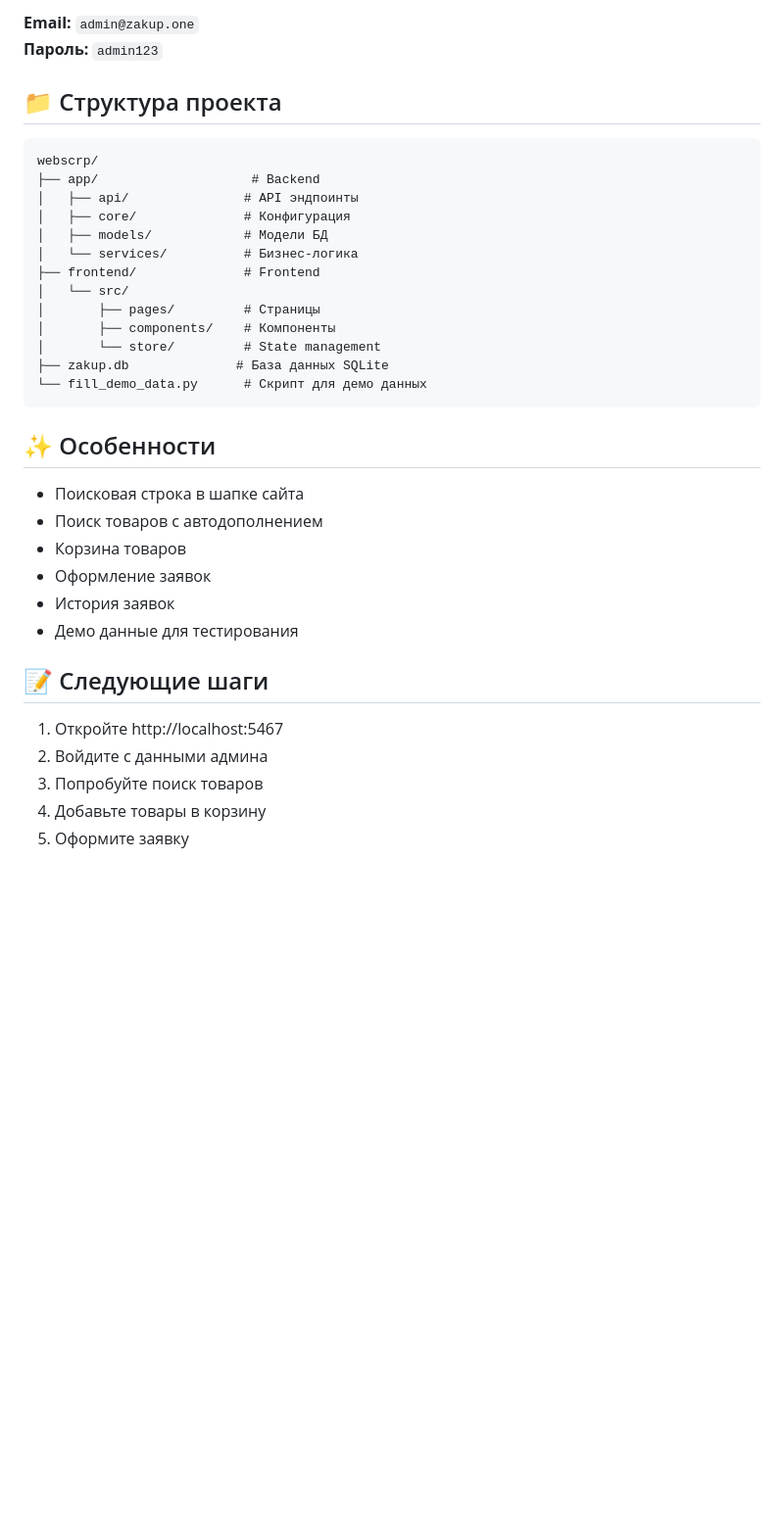
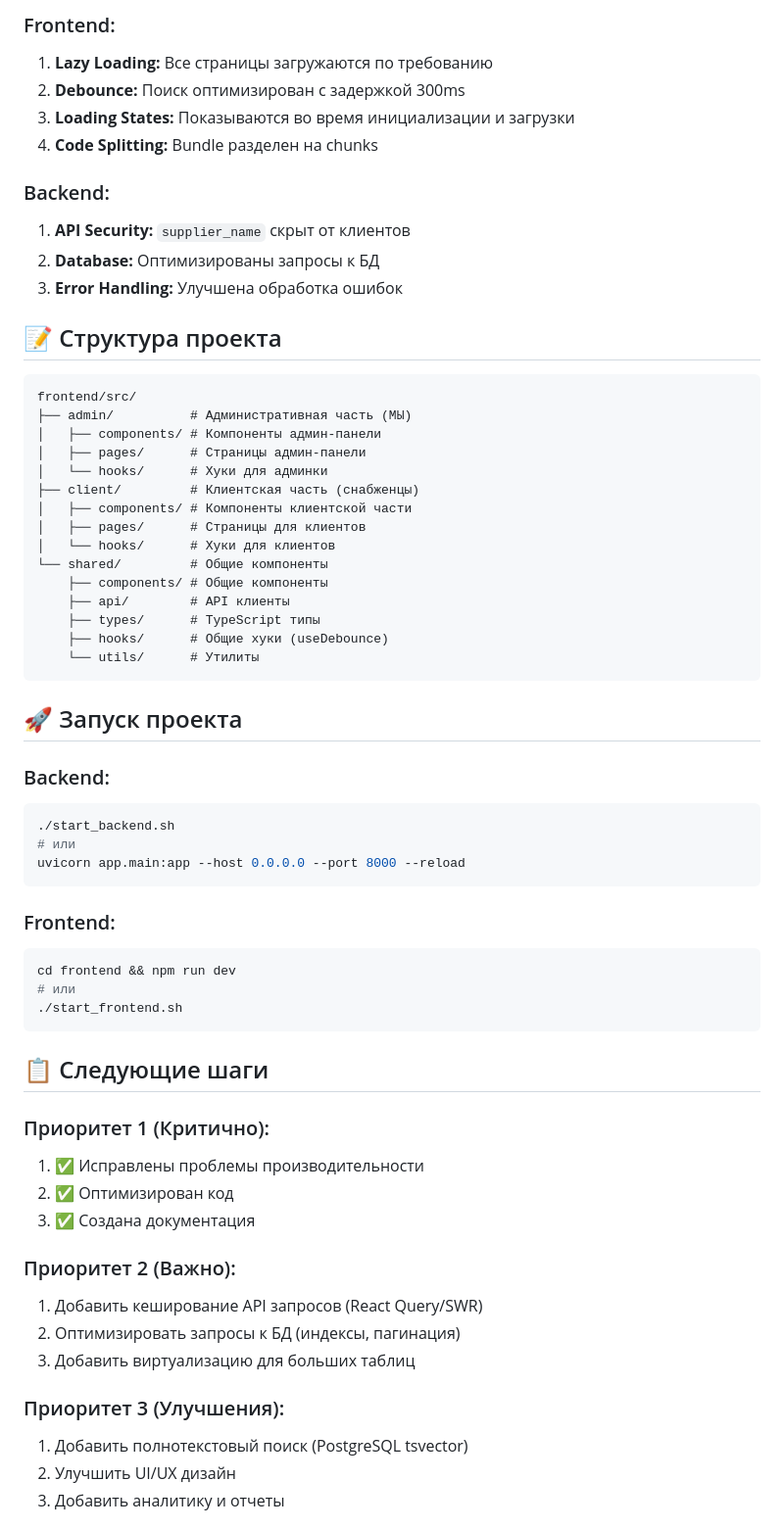
Before and after one commit to AsanSh/zakup.one, a Markdown page: SUMMARY.md, the part around one of its changes. Shown at 98% size. GitHub-like rendering; blank space fills up the shorter version.

````diff
--- a/SUMMARY.md
+++ b/SUMMARY.md
@@ -69,38 +40,65 @@ npm run dev
 
-**Email:** `admin@zakup.one`
-**Пароль:** `admin123`
+### Frontend:
+1. **Lazy Loading:** Все страницы загружаются по требованию
+2. **Debounce:** Поиск оптимизирован с задержкой 300ms
+3. **Loading States:** Показываются во время инициализации и загрузки
+4. **Code Splitting:** Bundle разделен на chunks
 
-## 📁 Структура проекта
+### Backend:
+1. **API Security:** `supplier_name` скрыт от клиентов
+2. **Database:** Оптимизированы запросы к БД
+3. **Error Handling:** Улучшена обработка ошибок
+
+## 📝 Структура проекта
 
 ```
-webscrp/
-├── app/                    # Backend
-│   ├── api/               # API эндпоинты
-│   ├── core/              # Конфигурация
-│   ├── models/            # Модели БД
-│   └── services/          # Бизнес-логика
-├── frontend/              # Frontend
-│   └── src/
-│       ├── pages/         # Страницы
-│       ├── components/    # Компоненты
-│       └── store/         # State management
-├── zakup.db              # База данных SQLite
-└── fill_demo_data.py      # Скрипт для демо данных
+frontend/src/
+├── admin/          # Административная часть (МЫ)
+│   ├── components/ # Компоненты админ-панели
+│   ├── pages/      # Страницы админ-панели
+│   └── hooks/      # Хуки для админки
+├── client/         # Клиентская часть (снабженцы)
+│   ├── components/ # Компоненты клиентской части
+│   ├── pages/      # Страницы для клиентов
+│   └── hooks/      # Хуки для клиентов
+└── shared/         # Общие компоненты
+    ├── components/ # Общие компоненты
+    ├── api/        # API клиенты
+    ├── types/      # TypeScript типы
+    ├── hooks/      # Общие хуки (useDebounce)
+    └── utils/      # Утилиты
 ```
 
-## ✨ Особенности
+## 🚀 Запуск проекта
 
-- Поисковая строка в шапке сайта
-- Поиск товаров с автодополнением
-- Корзина товаров
-- Оформление заявок
-- История заявок
-- Демо данные для тестирования
+### Backend:
+```bash
+./start_backend.sh
+# или
+uvicorn app.main:app --host 0.0.0.0 --port 8000 --reload
+```
 
-## 📝 Следующие шаги
+### Frontend:
+```bash
+cd frontend && npm run dev
+# или
+./start_frontend.sh
+```
 
-1. Откройте http://localhost:5467
-2. Войдите с данными админа
-3. Попробуйте поиск товаров
-4. Добавьте товары в корзину
-5. Оформите заявку
+## 📋 Следующие шаги
+
+### Приоритет 1 (Критично):
+1. ✅ Исправлены проблемы производительности
+2. ✅ Оптимизирован код
+3. ✅ Создана документация
+
+### Приоритет 2 (Важно):
+1. Добавить кеширование API запросов (React Query/SWR)
+2. Оптимизировать запросы к БД (индексы, пагинация)
+3. Добавить виртуализацию для больших таблиц
+
+### Приоритет 3 (Улучшения):
+1. Добавить полнотекстовый поиск (PostgreSQL tsvector)
+2. Улучшить UI/UX дизайн
+3. Добавить аналитику и отчеты
+
````
Also changed, not shown: other parts of SUMMARY.md (+52 -57 lines).
